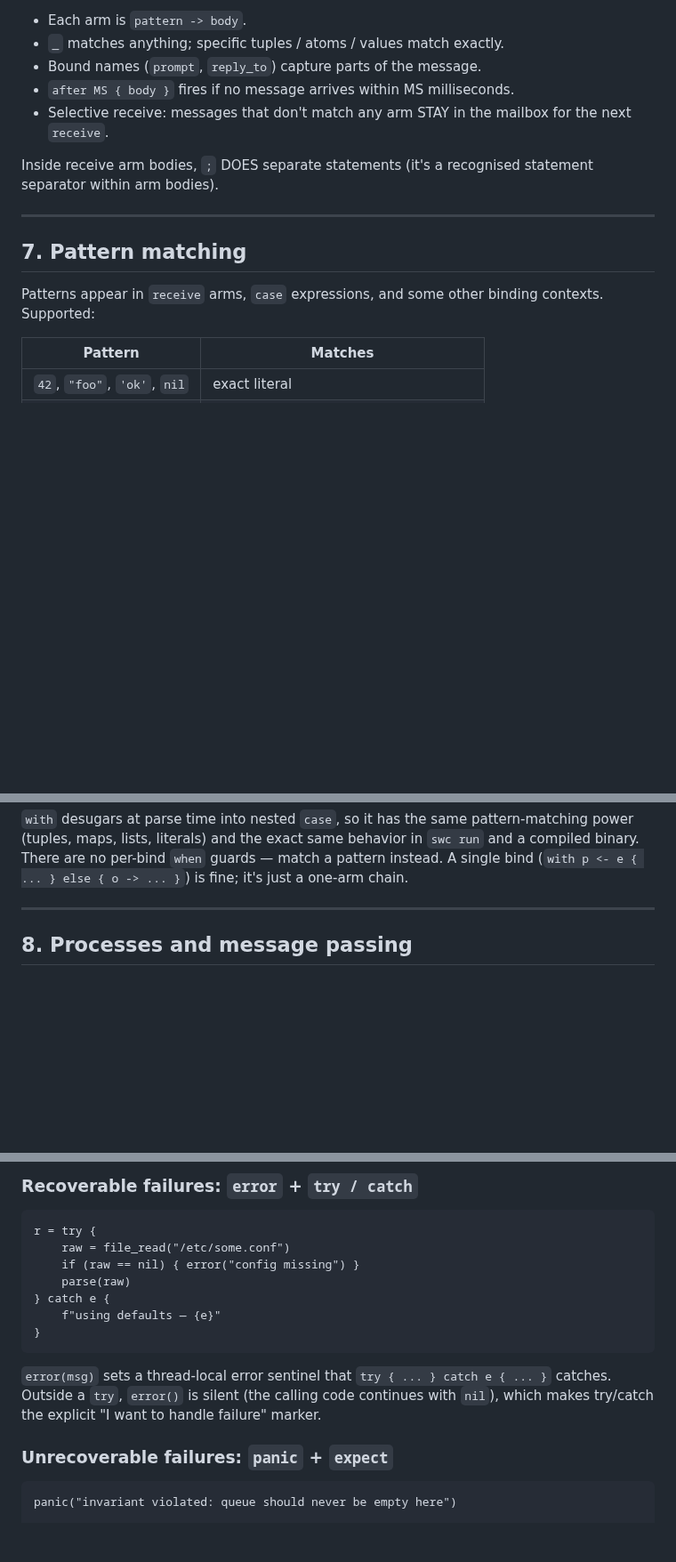
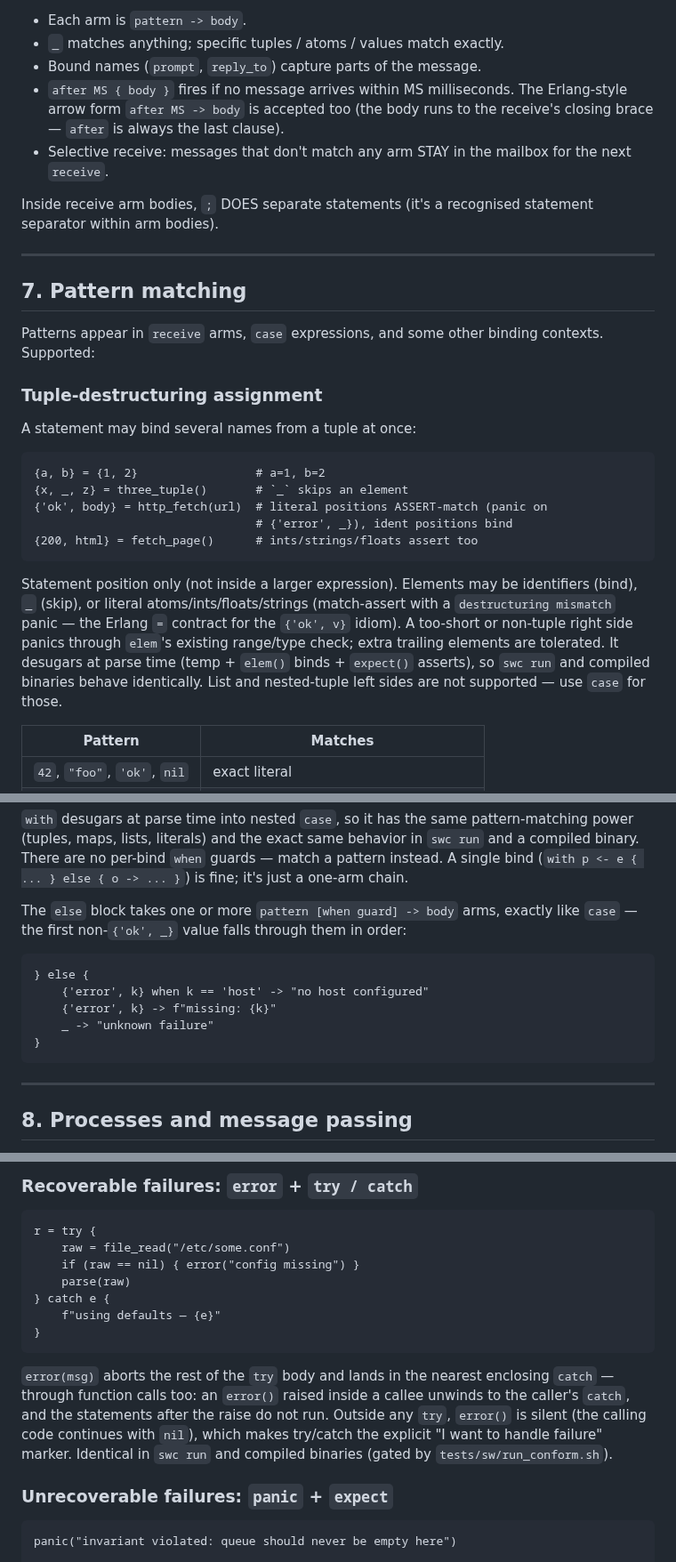
Before and after one commit to skyblanket/swarmrt, a Markdown page: docs/SW_LANGUAGE.md, 3 parts joined by grey strips. Shown at 89% size. Drawn GitHub-style; blank space fills up the shorter version.

````diff
--- a/docs/SW_LANGUAGE.md
+++ b/docs/SW_LANGUAGE.md
@@ -256,7 +256,7 @@ receive {
 - Each arm is `pattern -> body`.
 - `_` matches anything; specific tuples / atoms / values match exactly.
 - Bound names (`prompt`, `reply_to`) capture parts of the message.
-- `after MS { body }` fires if no message arrives within MS milliseconds.
+- `after MS { body }` fires if no message arrives within MS milliseconds. The Erlang-style arrow form `after MS -> body` is accepted too (the body runs to the receive's closing brace — `after` is always the last clause).
 - Selective receive: messages that don't match any arm STAY in the mailbox for the next `receive`.
 
 Inside receive arm bodies, `;` DOES separate statements (it's a recognised statement separator within arm bodies).
@@ -266,6 +266,20 @@ Inside receive arm bodies, `;` DOES separate statements (it's a recognised state
 ## 7. Pattern matching
 
 Patterns appear in `receive` arms, `case` expressions, and some other binding contexts. Supported:
+
+### Tuple-destructuring assignment
+
+A statement may bind several names from a tuple at once:
+
+```sw
+{a, b} = {1, 2}                 # a=1, b=2
+{x, _, z} = three_tuple()       # `_` skips an element
+{'ok', body} = http_fetch(url)  # literal positions ASSERT-match (panic on
+                                # {'error', _}), ident positions bind
+{200, html} = fetch_page()      # ints/strings/floats assert too
+```
+
+Statement position only (not inside a larger expression). Elements may be identifiers (bind), `_` (skip), or literal atoms/ints/floats/strings (match-assert with a `destructuring mismatch` panic — the Erlang `=` contract for the `{'ok', v}` idiom). A too-short or non-tuple right side panics through `elem`'s existing range/type check; extra trailing elements are tolerated. It desugars at parse time (temp + `elem()` binds + `expect()` asserts), so `swc run` and compiled binaries behave identically. List and nested-tuple left sides are not supported — use `case` for those.
 
 | Pattern | Matches |
 |---|---|
@@ -345,6 +359,16 @@ fun main() {
 ```
 
 `with` desugars at parse time into nested `case`, so it has the same pattern-matching power (tuples, maps, lists, literals) and the exact same behavior in `swc run` and a compiled binary. There are no per-bind `when` guards — match a pattern instead. A single bind (`with p <- e { ... } else { o -> ... }`) is fine; it's just a one-arm chain.
+
+The `else` block takes one or more `pattern [when guard] -> body` arms, exactly like `case` — the first non-`{'ok', _}` value falls through them in order:
+
+```sw
+} else {
+    {'error', k} when k == 'host' -> "no host configured"
+    {'error', k} -> f"missing: {k}"
+    _ -> "unknown failure"
+}
+```
 
 ---
 
@@ -801,7 +825,7 @@ r = try {
 }
 ```
 
-`error(msg)` sets a thread-local error sentinel that `try { ... } catch e { ... }` catches. Outside a `try`, `error()` is silent (the calling code continues with `nil`), which makes try/catch the explicit "I want to handle failure" marker.
+`error(msg)` aborts the rest of the `try` body and lands in the nearest enclosing `catch` — through function calls too: an `error()` raised inside a callee unwinds to the caller's `catch`, and the statements after the raise do not run. Outside any `try`, `error()` is silent (the calling code continues with `nil`), which makes try/catch the explicit "I want to handle failure" marker. Identical in `swc run` and compiled binaries (gated by `tests/sw/run_conform.sh`).
 
 ### Unrecoverable failures: `panic` + `expect`
 
````
Also changed, not shown: other parts of docs/SW_LANGUAGE.md (+1 -1 lines), docs/notes/KNOWN_ISSUES.md (+33 -18 lines).
